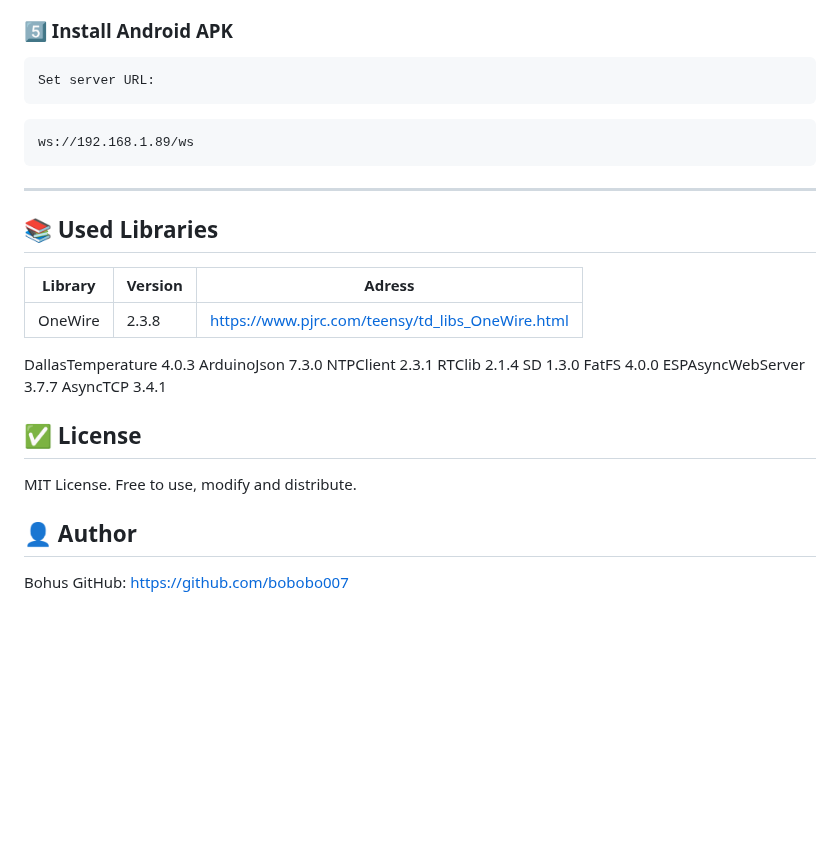
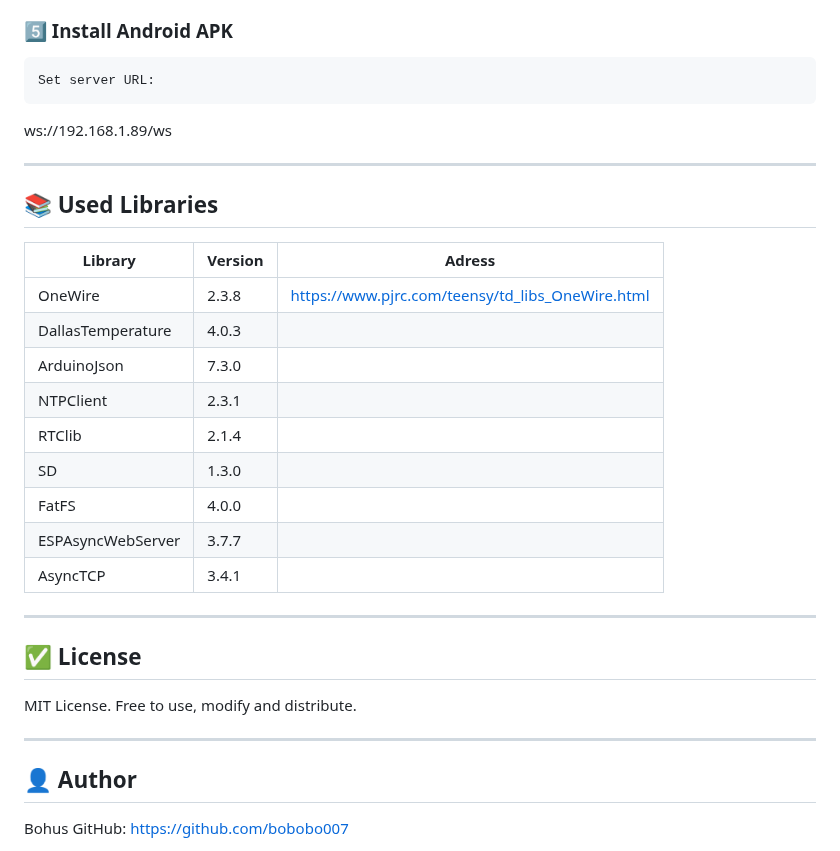
Before and after one commit to bobobo007/ESP32WebsocketServer, a Markdown page: README.md, the part around the change. GitHub-like rendering; blank space fills up the shorter version.

````diff
--- a/README.md
+++ b/README.md
@@ -164,30 +164,32 @@ const char* password = "Password123";
 ### 5️⃣ Install Android APK
 
     Set server URL:
-```
+
 ws://192.168.1.89/ws
-```
+
 ---
 
 ## 📚 Used Libraries
 
 | Library | Version | Adress |
 |--------|---------|---------|
-| OneWire	| 2.3.8 | https://www.pjrc.com/teensy/td_libs_OneWire.html|
+| OneWire	| 2.3.8 | https://www.pjrc.com/teensy/td_libs_OneWire.html |
+| DallasTemperature |	4.0.3 |  |
+| ArduinoJson |	7.3.0 |  |
+| NTPClient | 2.3.1 |  |
+| RTClib |	2.1.4 |  |
+| SD |	1.3.0 |  |
+| FatFS |	4.0.0|  |
+| ESPAsyncWebServer |	3.7.7 |  |
+| AsyncTCP |	3.4.1 |  |
 
-
-DallasTemperature	4.0.3
-ArduinoJson	7.3.0
-NTPClient	2.3.1
-RTClib	2.1.4
-SD	1.3.0
-FatFS	4.0.0
-ESPAsyncWebServer	3.7.7
-AsyncTCP	3.4.1
+---
 ## ✅ License
 
 MIT License.
 Free to use, modify and distribute.
+
+---
 ## 👤 Author
 
 Bohus
````
